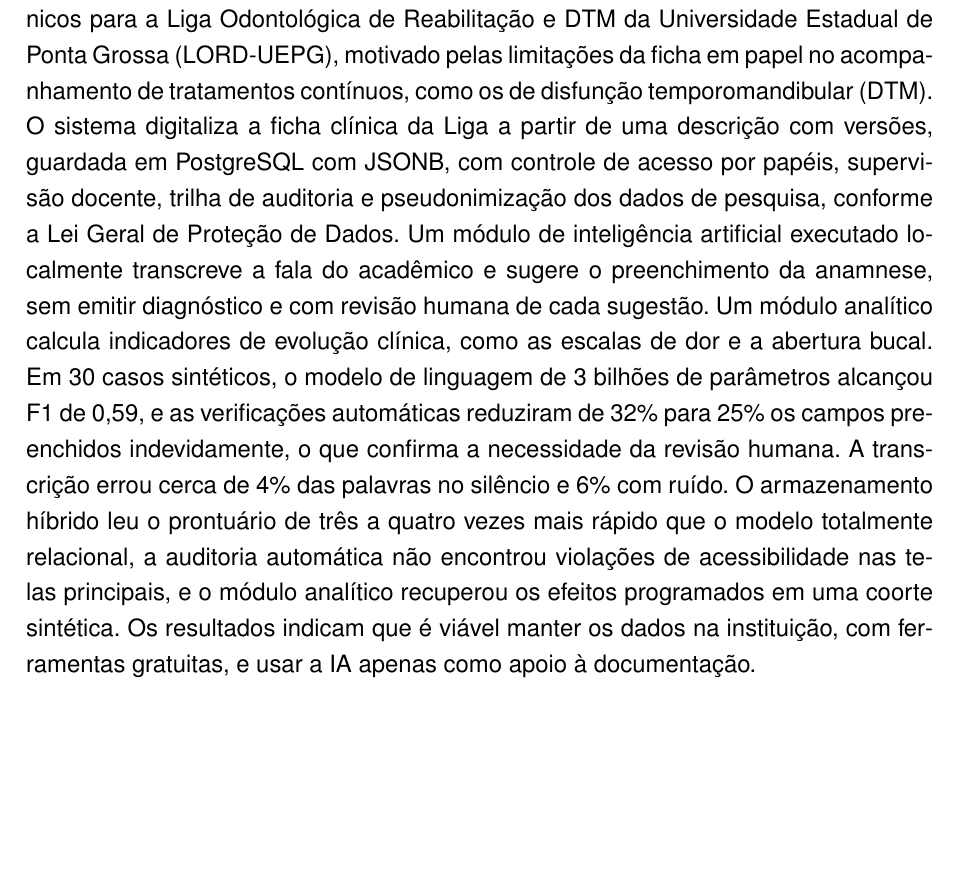
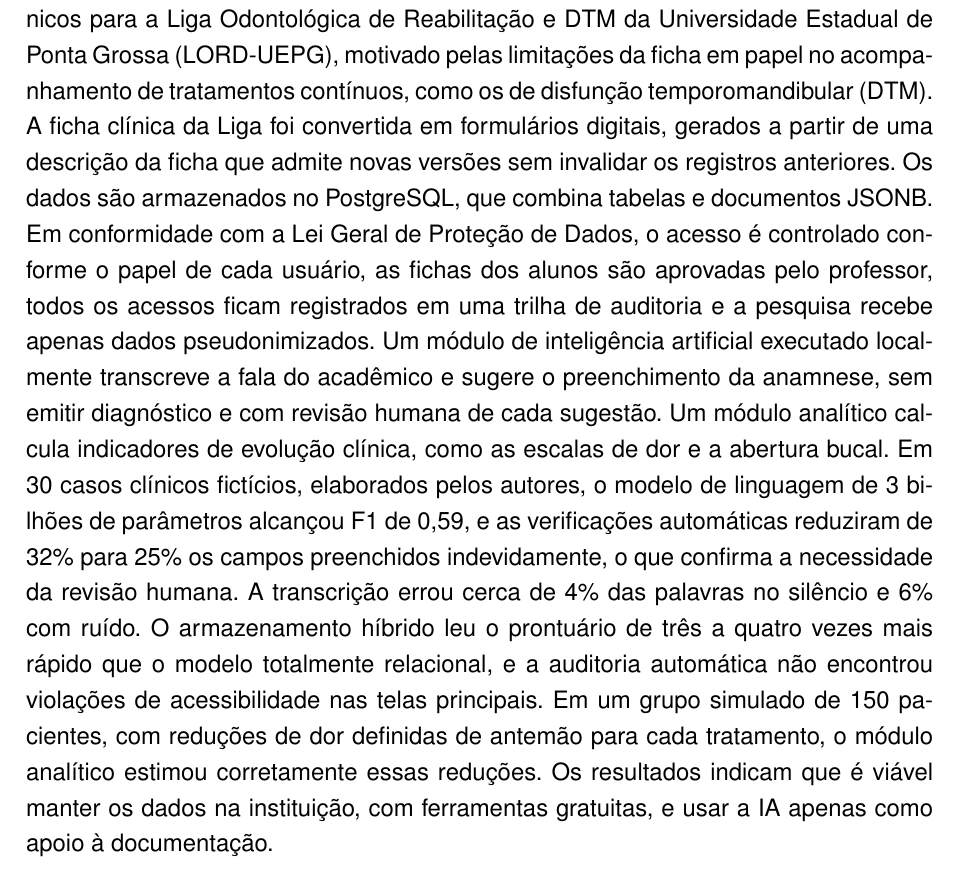
Before and after one commit to zielbinho/doc-tcc-latex, a LaTeX thesis (tcc.tex, which reads resumo.tex): part of page 5 of 96, cut so that both start at the same text, the shorter picture padded with empty space. Compiled offline with pdfLaTeX.

Commit message:
Resumo: correções do orientador (descrição do sistema e termo sintético)
Co-Authored-By: Claude Opus 5.5 <noreply@anthropic.com>

```diff
--- a/resumo.tex
+++ b/resumo.tex
@@ -1,3 +1,3 @@
-Este trabalho apresenta o desenvolvimento de um sistema web de prontuários eletrônicos para a Liga Odontológica de Reabilitação e DTM da Universidade Estadual de Ponta Grossa (LORD-UEPG), motivado pelas limitações da ficha em papel no acompanhamento de tratamentos contínuos, como os de disfunção temporomandibular (DTM). O sistema digitaliza a ficha clínica da Liga a partir de uma descrição com versões, guardada em PostgreSQL com JSONB, com controle de acesso por papéis, supervisão docente, trilha de auditoria e pseudonimização dos dados de pesquisa, conforme a Lei Geral de Proteção de Dados. Um módulo de inteligência artificial executado localmente transcreve a fala do acadêmico e sugere o preenchimento da anamnese, sem emitir diagnóstico e com revisão humana de cada sugestão. Um módulo analítico calcula indicadores de evolução clínica, como as escalas de dor e a abertura bucal. Em 30 casos sintéticos, o modelo de linguagem de 3 bilhões de parâmetros alcançou F1 de 0,59, e as verificações automáticas reduziram de 32\% para 25\% os campos preenchidos indevidamente, o que confirma a necessidade da revisão humana. A transcrição errou cerca de 4\% das palavras no silêncio e 6\% com ruído. O armazenamento híbrido leu o prontuário de três a quatro vezes mais rápido que o modelo totalmente relacional, a auditoria automática não encontrou violações de acessibilidade nas telas principais, e o módulo analítico recuperou os efeitos programados em uma coorte sintética. Os resultados indicam que é viável manter os dados na instituição, com ferramentas gratuitas, e usar a IA apenas como apoio à documentação.
+Este trabalho apresenta o desenvolvimento de um sistema web de prontuários eletrônicos para a Liga Odontológica de Reabilitação e DTM da Universidade Estadual de Ponta Grossa (LORD-UEPG), motivado pelas limitações da ficha em papel no acompanhamento de tratamentos contínuos, como os de disfunção temporomandibular (DTM). A ficha clínica da Liga foi convertida em formulários digitais, gerados a partir de uma descrição da ficha que admite novas versões sem invalidar os registros anteriores. Os dados são armazenados no PostgreSQL, que combina tabelas e documentos JSONB. Em conformidade com a Lei Geral de Proteção de Dados, o acesso é controlado conforme o papel de cada usuário, as fichas dos alunos são aprovadas pelo professor, todos os acessos ficam registrados em uma trilha de auditoria e a pesquisa recebe apenas dados pseudonimizados. Um módulo de inteligência artificial executado localmente transcreve a fala do acadêmico e sugere o preenchimento da anamnese, sem emitir diagnóstico e com revisão humana de cada sugestão. Um módulo analítico calcula indicadores de evolução clínica, como as escalas de dor e a abertura bucal. Em 30 casos clínicos fictícios, elaborados pelos autores, o modelo de linguagem de 3 bilhões de parâmetros alcançou F1 de 0,59, e as verificações automáticas reduziram de 32\% para 25\% os campos preenchidos indevidamente, o que confirma a necessidade da revisão humana. A transcrição errou cerca de 4\% das palavras no silêncio e 6\% com ruído. O armazenamento híbrido leu o prontuário de três a quatro vezes mais rápido que o modelo totalmente relacional, e a auditoria automática não encontrou violações de acessibilidade nas telas principais. Em um grupo simulado de 150 pacientes, com reduções de dor definidas de antemão para cada tratamento, o módulo analítico estimou corretamente essas reduções. Os resultados indicam que é viável manter os dados na instituição, com ferramentas gratuitas, e usar a IA apenas como apoio à documentação.
 
 \textbf{Palavras-chave}: Prontuário eletrônico. Odontologia. Disfunção temporomandibular. Inteligência artificial. Proteção de dados.
```
